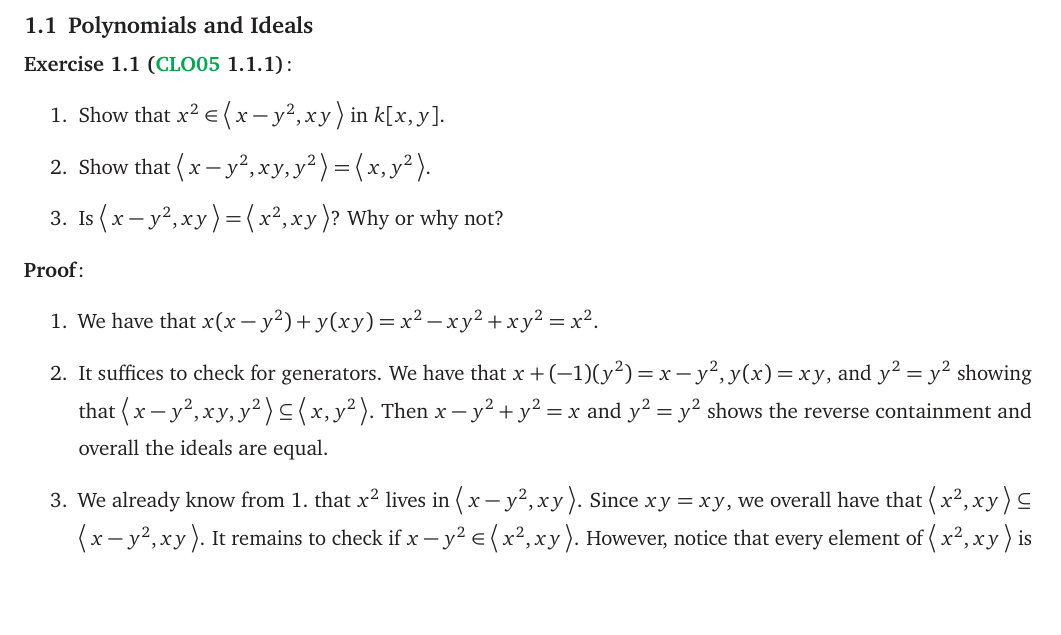
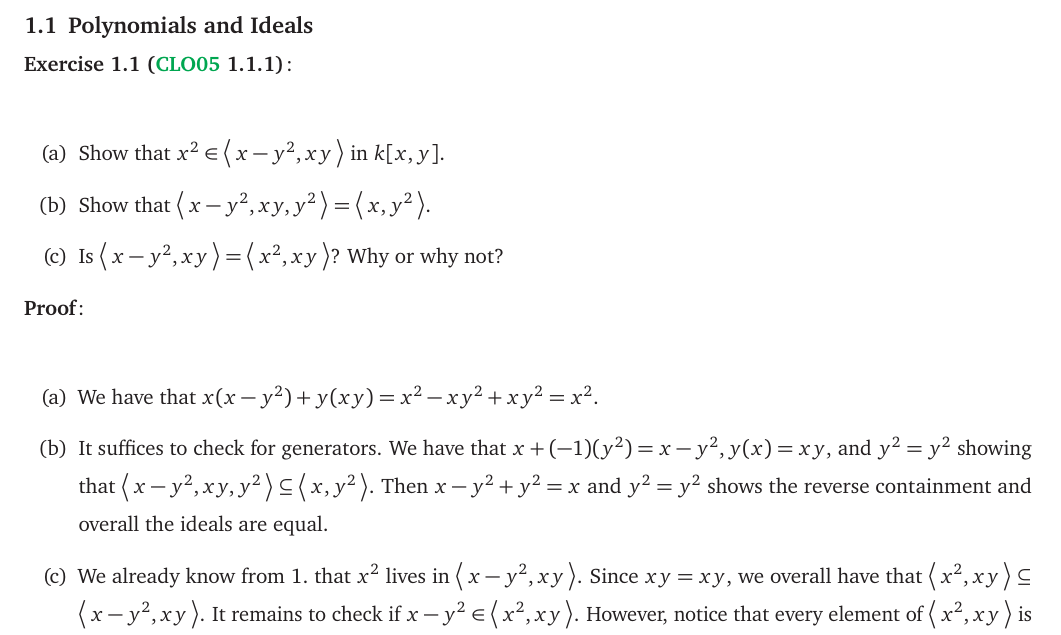
Before and after one commit to Spamakin/notes, a LaTeX book (using_algebraic_geometry/using_algebraic_geometry.tex, which reads using_algebraic_geometry/style.sty): part of page 4 of 5, cut so that both start at the same text, the shorter picture padded with empty space. Compiled offline with pdfLaTeX.

Commit message:
spacing is hard + yay atomic commits

```diff
--- a/using_algebraic_geometry/style.sty
+++ b/using_algebraic_geometry/style.sty
@@ -143,8 +143,8 @@
     spacebelow=\topsep,
     headindent=0pt,
     headfont=\bfseries,
-    postheadhook = {\hspace*{\parindent}},
-    postheadspace=5pt plus 1pt minus 1pt,
+    postheadhook={\hspace*{\parindent}},
+    postheadspace=\newline,
     headpunct=\(\colon\),
     notefont=\bfseries,
 ]{theorem}
@@ -162,8 +162,8 @@
     spacebelow=12pt,
     headindent=0pt,
     headfont=\bfseries,
-    postheadhook = {\hspace*{\parindent}},
-    postheadspace=5pt plus 1pt minus 1pt,
+    postheadhook={\hspace*{\parindent}},
+    postheadspace=\newline,
     headpunct=\(\colon\),
     notefont=\bfseries,
     qed=\qedsymbol,
--- a/using_algebraic_geometry/using_algebraic_geometry.tex
+++ b/using_algebraic_geometry/using_algebraic_geometry.tex
@@ -63,8 +63,8 @@ So I've moved onto working through this book as well as trying to comprehend Stu
 
 \section{Polynomials and Ideals}
 
-\begin{exercise}[\tcite{book:UAG} 1.1.1]
-  \begin{enumerate}
+\begin{exercise}[\tcite{book:UAG} 1.1.1]\label{ex:UAG_1.1.1}
+  \begin{enumerate}[label= (\alph*)]
     \item Show that $x^{2} \in \ideal{x - y^{2}, xy}$ in $k[x, y]$.
     \item Show that $\ideal{x - y^{2}, xy, y^{2}} = \ideal{x, y^{2}}$.
     \item Is $\ideal{x - y^{2}, xy} = \ideal{x^{2}, xy}$? Why or why not?
@@ -72,7 +72,7 @@ So I've moved onto working through this book as well as trying to comprehend Stu
 \end{exercise}
 
 \begin{pf}
-  \begin{enumerate}
+  \begin{enumerate}[label= (\alph*)]
     \item We have that $x(x - y^{2}) + y(xy) = x^{2} - xy^{2} + xy^{2} = x^{2}$.
     \item It suffices to check for generators.
           We have that $x + (-1)(y^{2}) = x - y^{2}, y(x) = xy$, and $y^{2} = y^{2}$ showing that $\ideal{x - y^{2}, xy, y^{2}} \subseteq \ideal{x, y^{2}}$.
```
